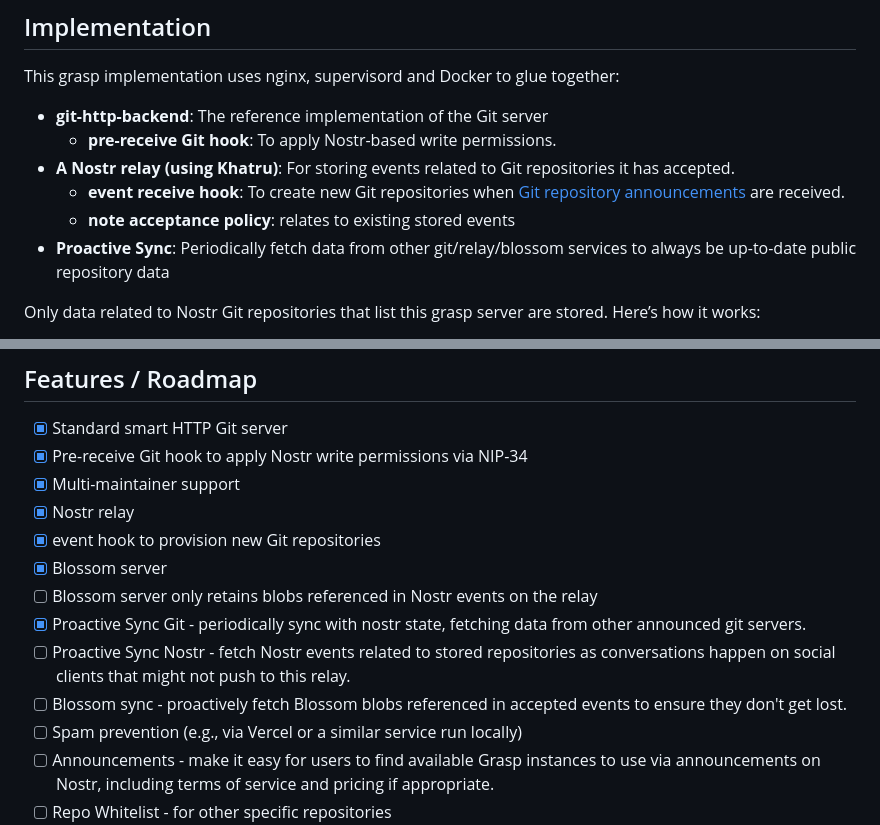
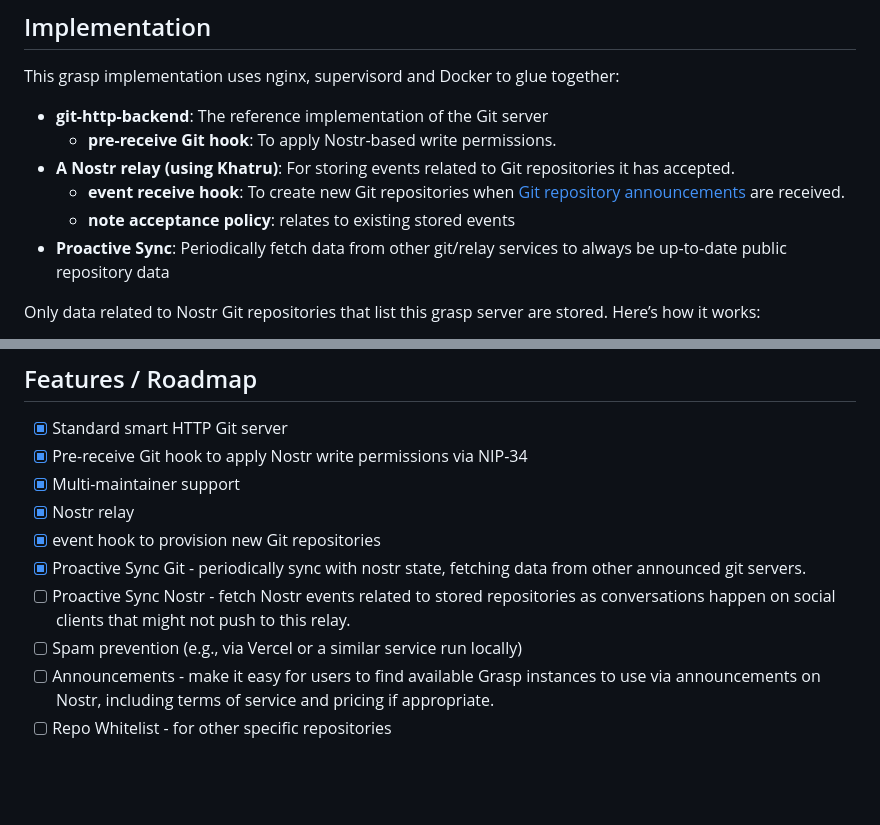
Before and after one commit to DanConwayDev/ngit-relay, a Markdown page: README.md, 2 parts joined by grey strips. Drawn GitHub-style; blank space fills up the shorter version.

Commit message:
docs: remove blossom references
as, even though the funcitonality is still int he product, it
complicates the story for what grasp actually is

```diff
--- a/README.md
+++ b/README.md
@@ -19,7 +19,7 @@ This grasp implementation uses nginx, supervisord and Docker to glue together:
 - **A Nostr relay (using Khatru)**: For storing events related to Git repositories it has accepted.
   - **event receive hook**: To create new Git repositories when [Git repository announcements](https://nips.nostr.com/34#repository-announcements) are received.
   - **note acceptance policy**: relates to existing stored events
-- **Proactive Sync**: Periodically fetch data from other git/relay/blossom services to always be up-to-date public repository data
+- **Proactive Sync**: Periodically fetch data from other git/relay services to always be up-to-date public repository data
 
 Only data related to Nostr Git repositories that list this grasp server are stored. Here’s how it works:
 
@@ -69,11 +69,8 @@ See the [Git Workshop Quick Start Guide](https://gitworkshop.dev/quick-start) fo
 - [x] Multi-maintainer support
 - [x] Nostr relay
 - [x] event hook to provision new Git repositories
-- [x] Blossom server
-- [ ] Blossom server only retains blobs referenced in Nostr events on the relay
 - [x] Proactive Sync Git - periodically sync with nostr state, fetching data from other announced git servers.
 - [ ] Proactive Sync Nostr - fetch Nostr events related to stored repositories as conversations happen on social clients that might not push to this relay.
-- [ ] Blossom sync - proactively fetch Blossom blobs referenced in accepted events to ensure they don't get lost.
 - [ ] Spam prevention (e.g., via Vercel or a similar service run locally)
 - [ ] Announcements - make it easy for users to find available Grasp instances to use via announcements on Nostr, including terms of service and pricing if appropriate.
 - [ ] Repo Whitelist - for other specific repositories
```
